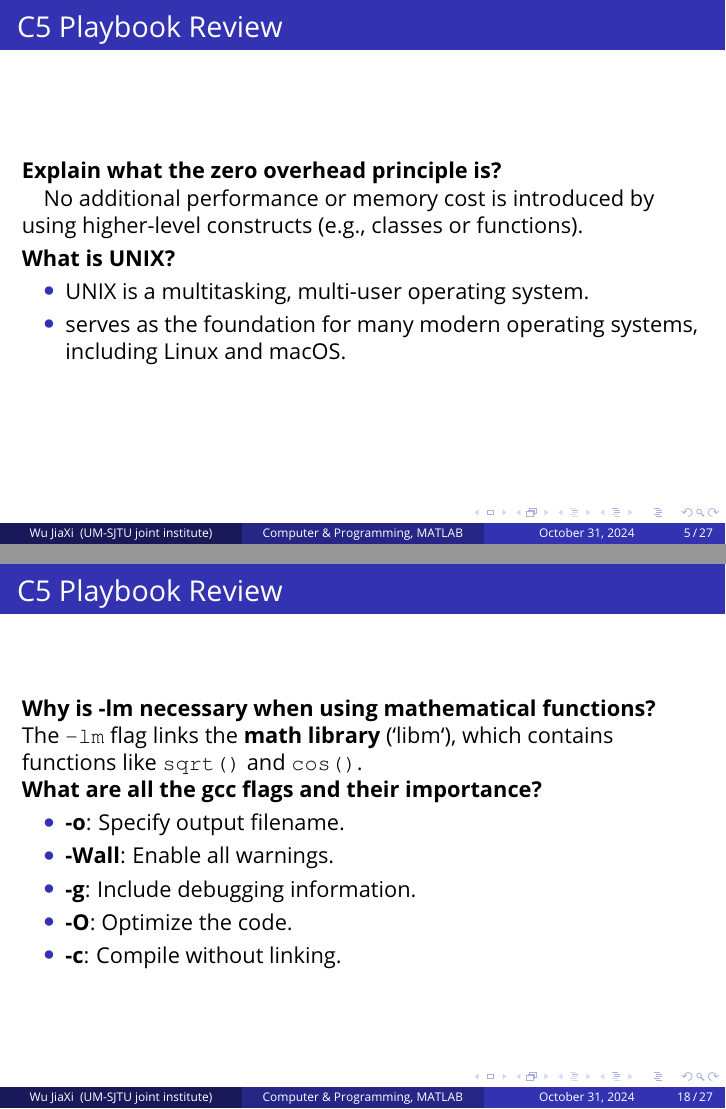
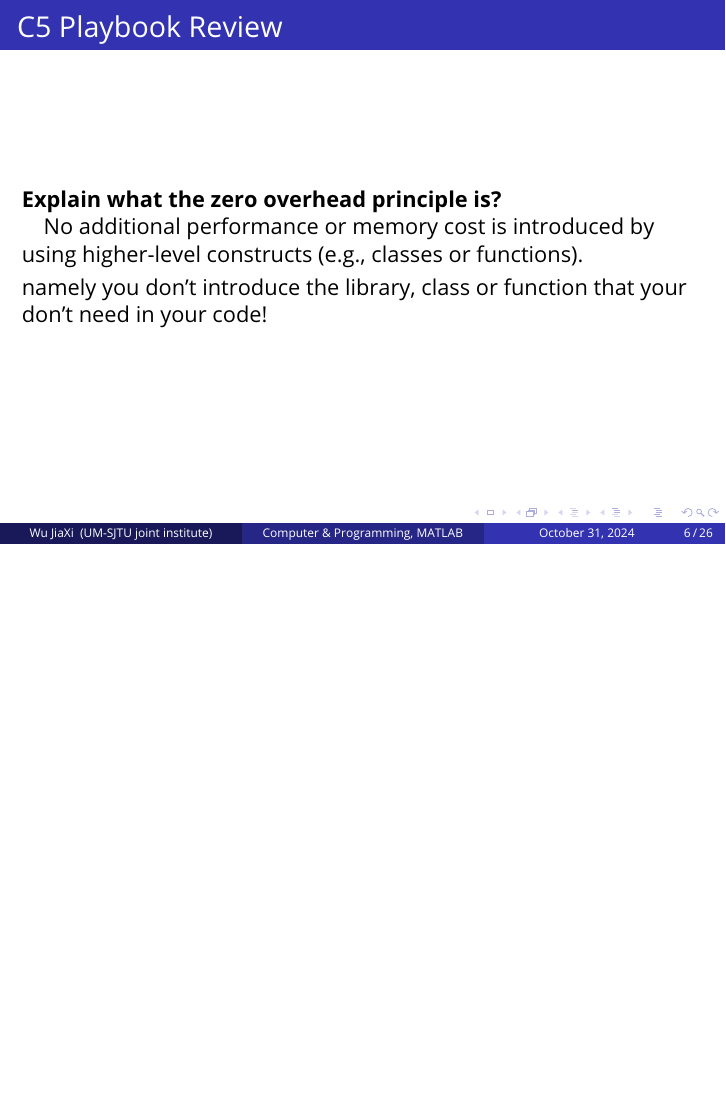
Before and after one commit to KennyQuQ/ENGR1510J-24FA-RC, LaTeX slides (rc4/latex code/rc4.tex): pages 5 and 18 of 27 before the commit and page 6 of 26 after it, the two joined at a grey line, the shorter picture padded with empty space. Compiled offline with pdfLaTeX.

Commit message:
refactor: repeated questions

```diff
--- a/rc4/latex code/rc4.tex
+++ b/rc4/latex code/rc4.tex
@@ -246,13 +244,8 @@
 
 	\smallskip
 
+	namely you don't introduce the library, class or function that your don't need in your code!
 
-	\textbf{What is UNIX?}
-	\begin{itemize}
-		\item UNIX is a multitasking, multi-user operating system.
-
-		\item serves as the foundation for many modern operating systems, including Linux and macOS.
-	\end{itemize}
 
 \end{frame}
 %------------------------------------------------
@@ -469,28 +459,6 @@
 %------------------------------------------------
 %------------------------------------------------
 
-
-
-
-%------------------------------------------------
-
-\begin{frame}
-	\frametitle{C5 Playbook Review}
-	\textbf{Why is -lm necessary when using mathematical functions?}
-
-	The \texttt{-lm} flag links the \textbf{math library} (`libm`), which contains functions like \texttt{sqrt()} and \texttt{cos()}.
-
-	\textbf{What are all the gcc flags and their importance?}
-	\begin{itemize}
-		\item \textbf{-o}: Specify output filename.
-		\item \textbf{-Wall}: Enable all warnings.
-		\item \textbf{-g}: Include debugging information.
-		\item \textbf{-O}: Optimize the code.
-		\item \textbf{-c}: Compile without linking.
-	\end{itemize}
-\end{frame}
-
-%------------------------------------------------
 
 \section{Worksheet Review}
 
```
Also changed, not shown: rc4/latex code/rc4.pdf, rc4/latex code/rc4.tex (31 more changed lines), 7 other files.
